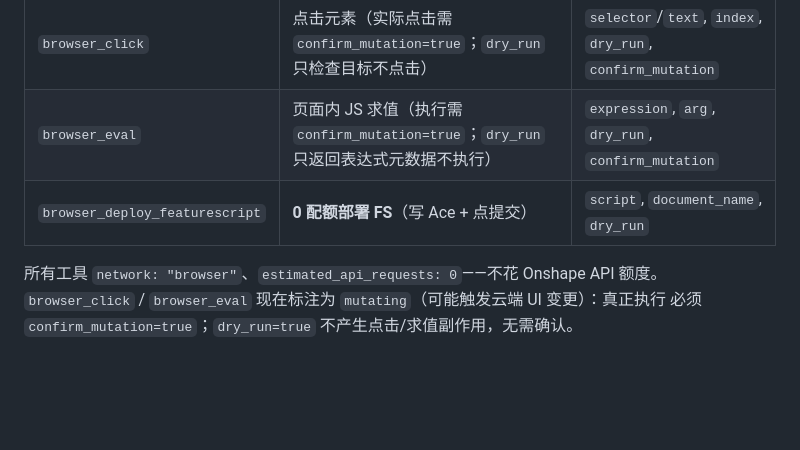
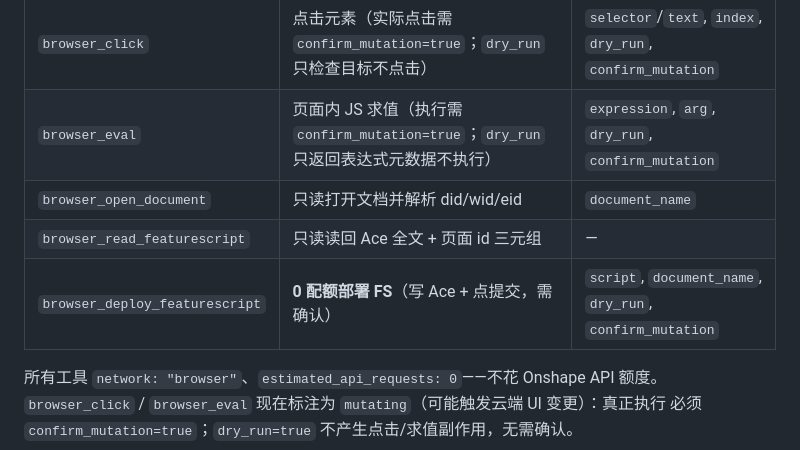
Before and after one commit to sailoflight/onshapescript, a Markdown page: dev/experience/browser-usage-notes.md, the part around the change. GitHub-like rendering; blank space fills up the shorter version.

Commit message:
docs(dev): 更新浏览器工具表与计划(open_document/read_featurescript 已完成)

```diff
--- a/dev/experience/browser-usage-notes.md
+++ b/dev/experience/browser-usage-notes.md
@@ -33,7 +33,9 @@
 | `browser_scroll` | 滚动窗口或指定容器 | `direction`, `amount`, `selector` |
 | `browser_click` | 点击元素（实际点击需 `confirm_mutation=true`；`dry_run` 只检查目标不点击） | `selector`/`text`, `index`, `dry_run`, `confirm_mutation` |
 | `browser_eval` | 页面内 JS 求值（执行需 `confirm_mutation=true`；`dry_run` 只返回表达式元数据不执行） | `expression`, `arg`, `dry_run`, `confirm_mutation` |
-| `browser_deploy_featurescript` | **0 配额部署 FS**（写 Ace + 点提交） | `script`, `document_name`, `dry_run` |
+| `browser_open_document` | 只读打开文档并解析 did/wid/eid | `document_name` |
+| `browser_read_featurescript` | 只读读回 Ace 全文 + 页面 id 三元组 | — |
+| `browser_deploy_featurescript` | **0 配额部署 FS**（写 Ace + 点提交，需确认） | `script`, `document_name`, `dry_run`, `confirm_mutation` |
 
 所有工具 `network: "browser"`、`estimated_api_requests: 0`——不花 Onshape API 额度。
 `browser_click` / `browser_eval` 现在标注为 `mutating`（可能触发云端 UI 变更）：真正执行
```
Also changed, not shown: dev/DEVELOPMENT.md (+2 -2 lines).
